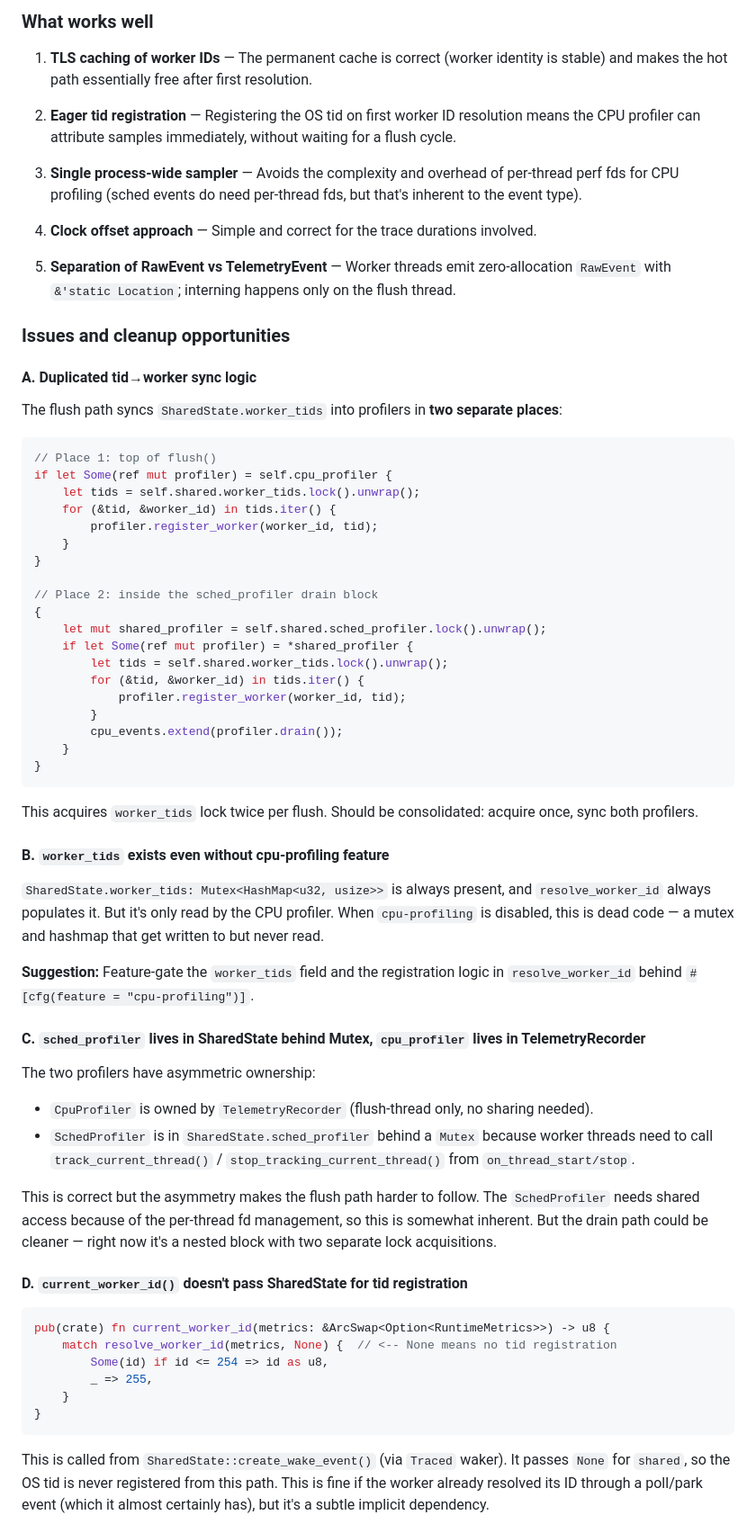
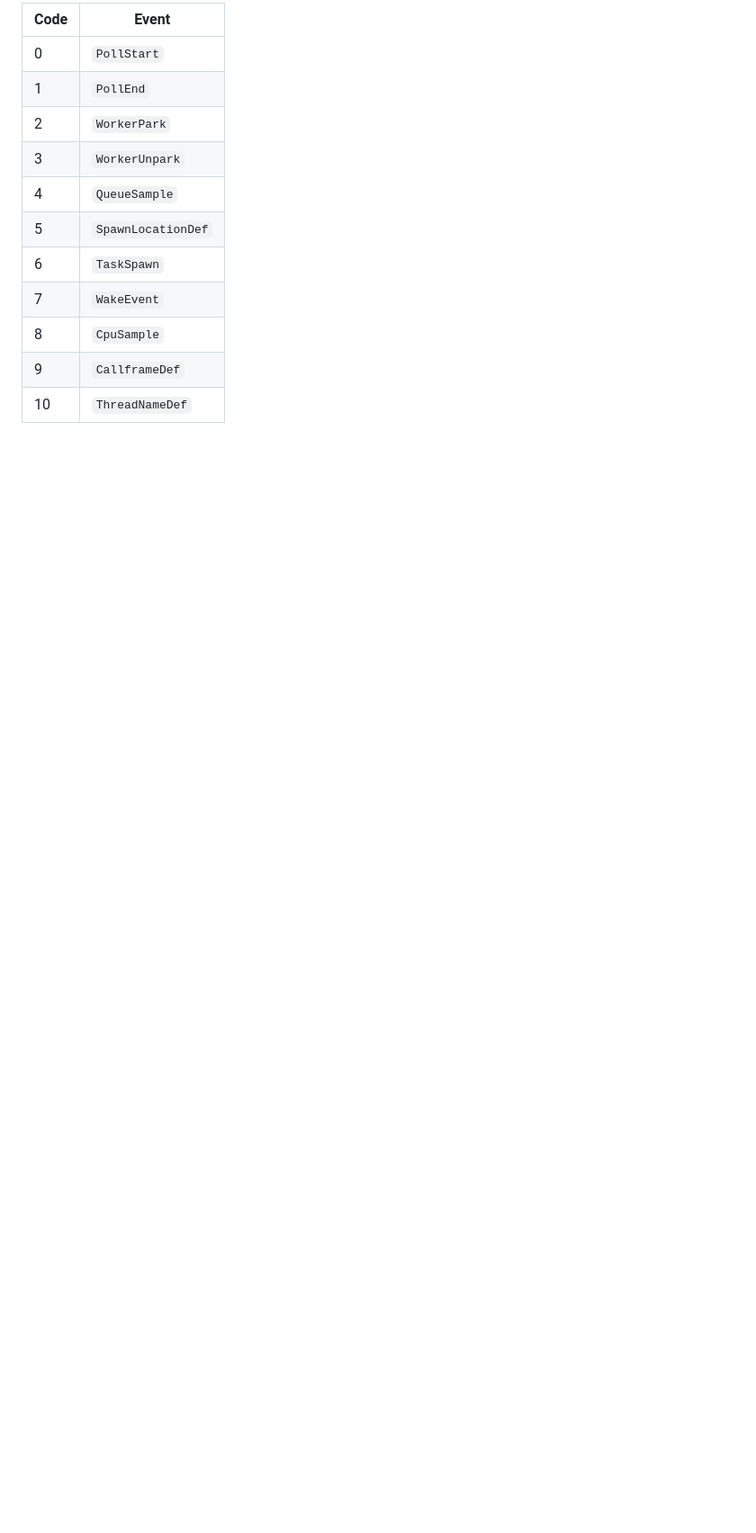
Before and after one commit to dial9-rs/dial9-tokio-telemetry, a Markdown page: dial9-tokio-telemetry/design/cpu-sampling-and-worker-id-design.md, the part around one of its changes. Shown at 90% size. Rendered like a GitHub page; blank space fills up the shorter version.

Commit message:
update design doc

````diff
--- a/dial9-tokio-telemetry/design/cpu-sampling-and-worker-id-design.md
+++ b/dial9-tokio-telemetry/design/cpu-sampling-and-worker-id-design.md
@@ -137,70 +168,15 @@ Both `SpawnLocationDef` and `CallframeDef` are metadata events that must be re-e
 
-### What works well
+| Code | Event |
+|------|-------|
+| 0 | `PollStart` |
+| 1 | `PollEnd` |
+| 2 | `WorkerPark` |
+| 3 | `WorkerUnpark` |
+| 4 | `QueueSample` |
+| 5 | `SpawnLocationDef` |
+| 6 | `TaskSpawn` |
+| 7 | `WakeEvent` |
+| 8 | `CpuSample` |
+| 9 | `CallframeDef` |
+| 10 | `ThreadNameDef` |
 
-1. **TLS caching of worker IDs** — The permanent cache is correct (worker identity is stable) and makes the hot path essentially free after first resolution.
-
-2. **Eager tid registration** — Registering the OS tid on first worker ID resolution means the CPU profiler can attribute samples immediately, without waiting for a flush cycle.
-
-3. **Single process-wide sampler** — Avoids the complexity and overhead of per-thread perf fds for CPU profiling (sched events do need per-thread fds, but that's inherent to the event type).
-
-4. **Clock offset approach** — Simple and correct for the trace durations involved.
-
-5. **Separation of RawEvent vs TelemetryEvent** — Worker threads emit zero-allocation `RawEvent` with `&'static Location`; interning happens only on the flush thread.
-
-### Issues and cleanup opportunities
-
-#### A. Duplicated tid→worker sync logic
-
-The flush path syncs `SharedState.worker_tids` into profilers in **two separate places**:
-
-```rust
-// Place 1: top of flush()
-if let Some(ref mut profiler) = self.cpu_profiler {
-    let tids = self.shared.worker_tids.lock().unwrap();
-    for (&tid, &worker_id) in tids.iter() {
-        profiler.register_worker(worker_id, tid);
-    }
-}
-
-// Place 2: inside the sched_profiler drain block
-{
-    let mut shared_profiler = self.shared.sched_profiler.lock().unwrap();
-    if let Some(ref mut profiler) = *shared_profiler {
-        let tids = self.shared.worker_tids.lock().unwrap();
-        for (&tid, &worker_id) in tids.iter() {
-            profiler.register_worker(worker_id, tid);
-        }
-        cpu_events.extend(profiler.drain());
-    }
-}
-```
-
-This acquires `worker_tids` lock twice per flush. Should be consolidated: acquire once, sync both profilers.
-
-#### B. `worker_tids` exists even without cpu-profiling feature
-
-`SharedState.worker_tids: Mutex<HashMap<u32, usize>>` is always present, and `resolve_worker_id` always populates it. But it's only read by the CPU profiler. When `cpu-profiling` is disabled, this is dead code — a mutex and hashmap that get written to but never read.
-
-**Suggestion:** Feature-gate the `worker_tids` field and the registration logic in `resolve_worker_id` behind `#[cfg(feature = "cpu-profiling")]`.
-
-#### C. `sched_profiler` lives in SharedState behind Mutex, `cpu_profiler` lives in TelemetryRecorder
-
-The two profilers have asymmetric ownership:
-- `CpuProfiler` is owned by `TelemetryRecorder` (flush-thread only, no sharing needed).
-- `SchedProfiler` is in `SharedState.sched_profiler` behind a `Mutex` because worker threads need to call `track_current_thread()` / `stop_tracking_current_thread()` from `on_thread_start/stop`.
-
-This is correct but the asymmetry makes the flush path harder to follow. The `SchedProfiler` needs shared access because of the per-thread fd management, so this is somewhat inherent. But the drain path could be cleaner — right now it's a nested block with two separate lock acquisitions.
-
-#### D. `current_worker_id()` doesn't pass SharedState for tid registration
-
-```rust
-pub(crate) fn current_worker_id(metrics: &ArcSwap<Option<RuntimeMetrics>>) -> u8 {
-    match resolve_worker_id(metrics, None) {  // <-- None means no tid registration
-        Some(id) if id <= 254 => id as u8,
-        _ => 255,
-    }
-}
-```
-
-This is called from `SharedState::create_wake_event()` (via `Traced` waker). It passes `None` for `shared`, so the OS tid is never registered from this path. This is fine if the worker already resolved its ID through a poll/park event (which it almost certainly has), but it's a subtle implicit dependency.
-
````
Also changed, not shown: other parts of dial9-tokio-telemetry/design/cpu-sampling-and-worker-id-design.md (+56 -101 lines).
